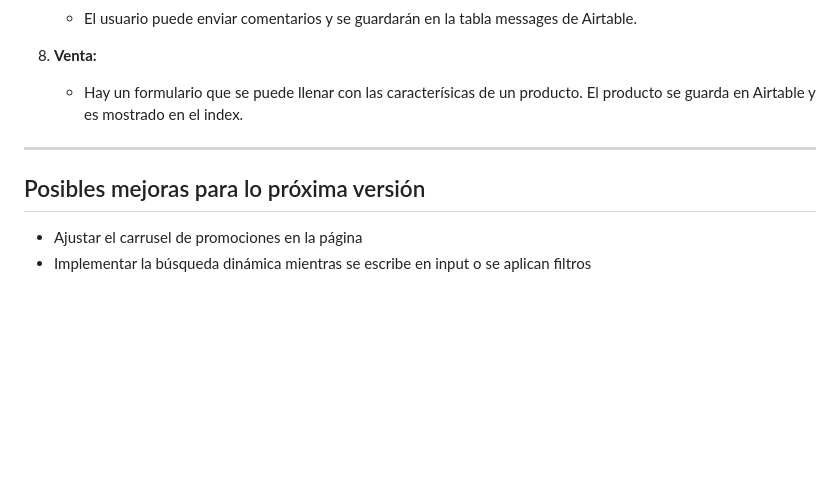
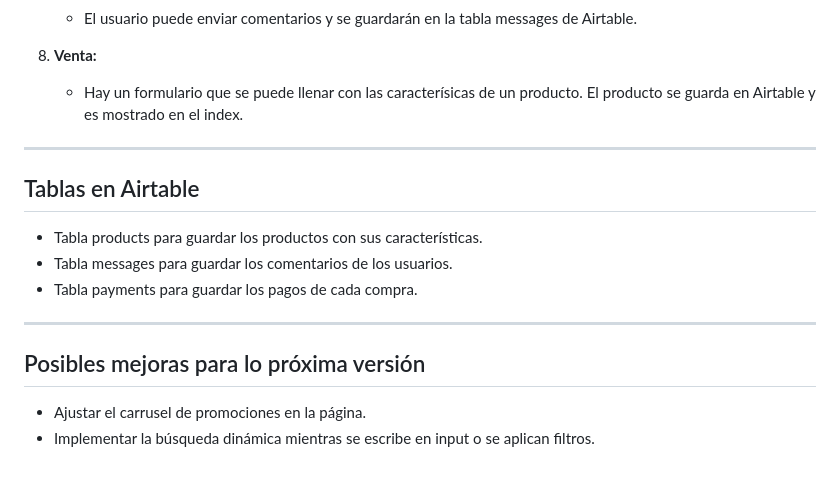
Before and after one commit to gabipolacov/web-Cambiaso, a Markdown page: README.md, the part around one of its changes. GitHub-like rendering; blank space fills up the shorter version.

```diff
--- a/README.md
+++ b/README.md
@@ -86,7 +115,16 @@ El frontend está construido con HTML, CSS y JavaScript puro. Los productos se a
    - Hay un formulario que se puede llenar con las caracterísicas de un producto. El producto se guarda en Airtable y es mostrado en el index.
 ---
 
+## Tablas en Airtable
+
+- Tabla products para guardar los productos con sus características.
+- Tabla messages para guardar los comentarios de los usuarios.
+- Tabla payments para guardar los pagos de cada compra.
+
+
+---
+
 ## Posibles mejoras para lo próxima versión
 
-- Ajustar el carrusel de promociones en la página
-- Implementar la búsqueda dinámica mientras se escribe en input o se aplican filtros
+- Ajustar el carrusel de promociones en la página.
+- Implementar la búsqueda dinámica mientras se escribe en input o se aplican filtros.
```
Also changed, not shown: other parts of README.md (+39 -10 lines).
